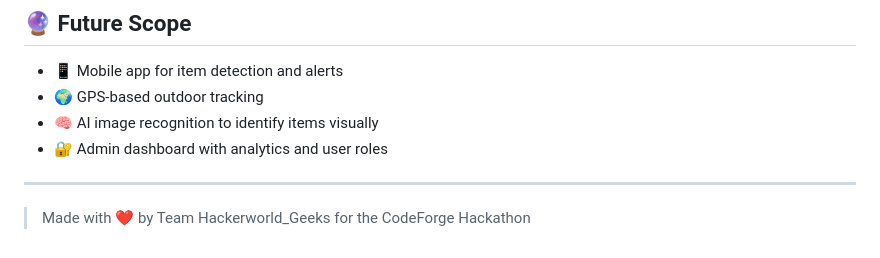
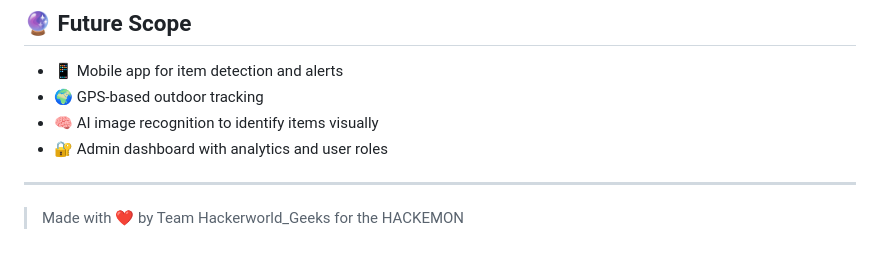
Before and after one commit to Nikhil06052005/RFID-project, a Markdown page: README.md, the part around the change. Drawn GitHub-style.

```diff
--- a/README.md
+++ b/README.md
@@ -127,4 +127,4 @@ To contribute:
 
 ---
 
-> Made with ❤️ by Team Hackerworld_Geeks for the CodeForge Hackathon
+> Made with ❤️ by Team Hackerworld_Geeks for the HACKEMON
```
